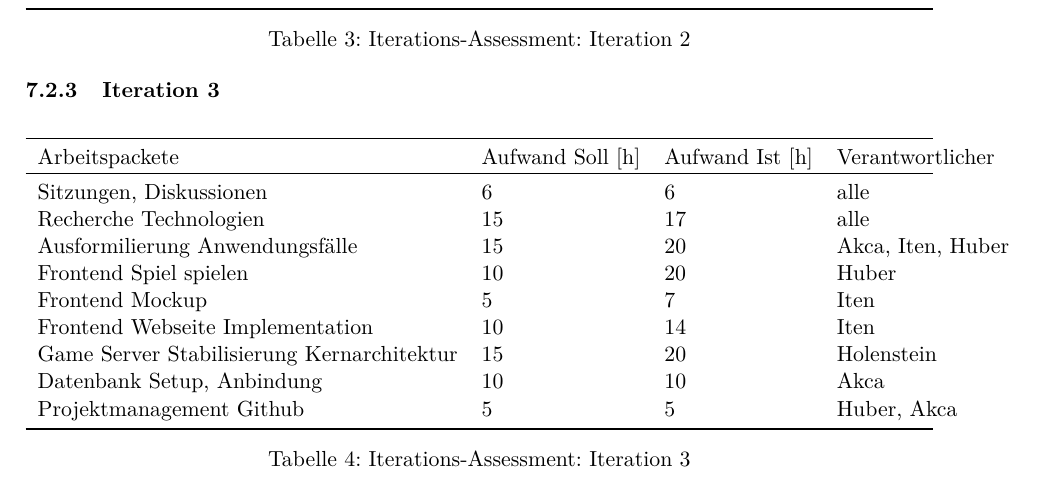
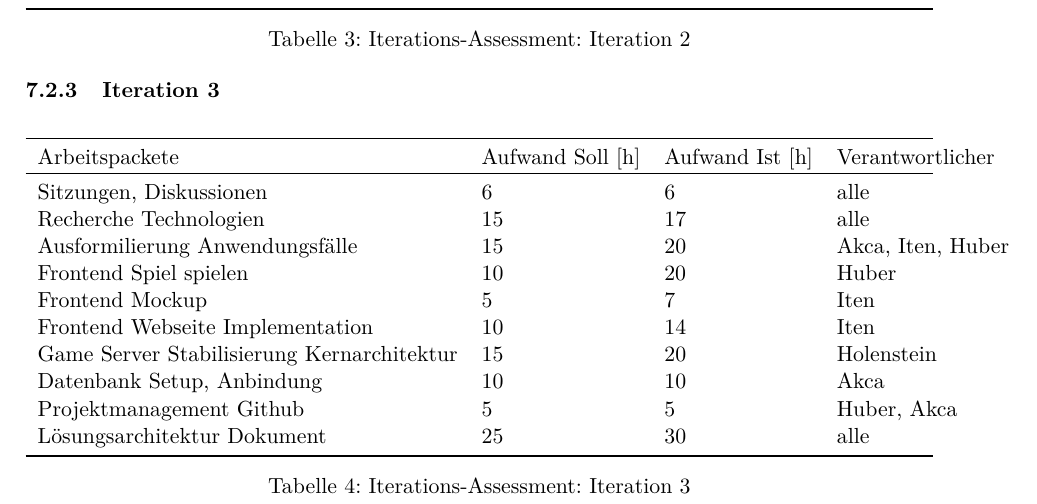
Before and after one commit to 22phuber/tron-light-cycles, a LaTeX document (documents/solution-architecture/solution-architecture.tex): part of page 21 of 22, cut so that both start at the same text. Compiled offline with pdfLaTeX.

Commit message:
iterations-assessment: vergessene lösungsarchitektur

```diff
--- a/documents/solution-architecture/solution-architecture.tex
+++ b/documents/solution-architecture/solution-architecture.tex
@@ -533,6 +533,7 @@
             Game Server Stabilisierung Kernarchitektur & 15 & 20 & Holenstein \\
             Datenbank Setup, Anbindung & 10 & 10 & Akca \\
             Projektmanagement Github & 5 & 5 & Huber, Akca \\
+            Lösungsarchitektur Dokument & 25 & 30 & alle \\
             \bottomrule
         \end{tabularx}
         \label{tab:Iterations-Assessment: Iteration 3}
```
